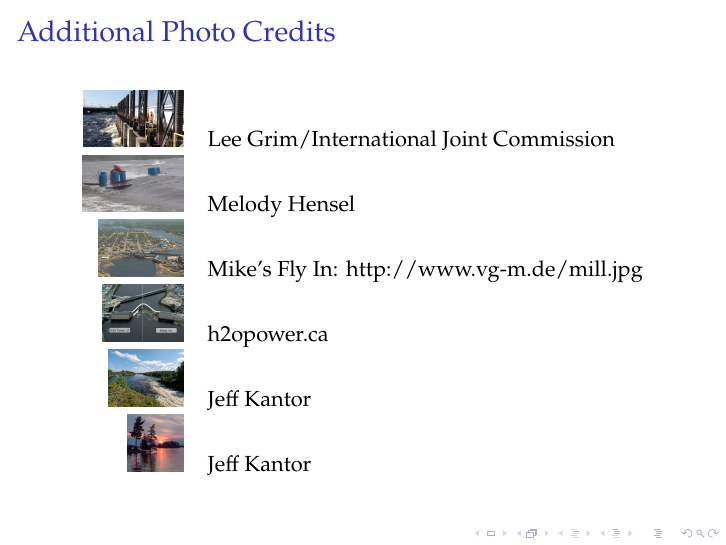
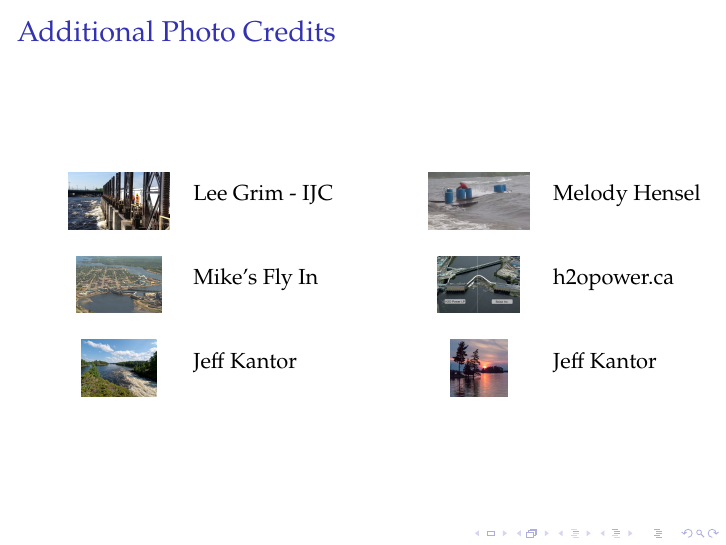
Before and after one commit to kmcgarry7/Rainy-Lake-Hydrology, LaTeX slides (RLPOA Open House 2015/RLPOA_Open_House_2015_Slides.tex): page 27 of 27. Compiled offline with pdfLaTeX; a LaTeX package or settings file that is missing is left out.

Commit message:
fix photo credit layout

```diff
--- a/RLPOA Open House 2015/RLPOA_Open_House_2015_Slides.tex
+++ b/RLPOA Open House 2015/RLPOA_Open_House_2015_Slides.tex
@@ -771,15 +771,21 @@ The content of this presentation is the independent work product of the author c
 \begin{frame}{Additional Photo Credits}
 
 \begin{center}
-\begin{tabular}{rl}
-\includegraphics[height=1cm]{fort-frances-dam.jpg} & Lee Grim/International Joint Commission \\
-\includegraphics[height=1cm]{WaterBarrelsDock} & Melody Hensel \\
-\includegraphics[height=1cm]{mill.jpg} & Mike's Fly In: http://www.vg-m.de/mill.jpg \\
-\includegraphics[height=1cm]{fort-frances-split.jpg} & h2opower.ca\\
-\includegraphics[height=1cm]{KettleChannel.jpg} & Jeff Kantor \\
-\includegraphics[height=1cm]{FloodedSunset.jpg} & Jeff Kantor \\
+\begin{tabular}{cp{3cm}p{0.3cm}cp{3cm} }
+\raisebox{-0.5\height}{\includegraphics[height=1cm]{fort-frances-dam.jpg}} & Lee Grim - IJC
+& &
+\raisebox{-0.5\height}{\includegraphics[height=1cm]{WaterBarrelsDock}} & Melody Hensel
+\\ \\
+\raisebox{-0.5\height}{\includegraphics[height=1cm]{mill.jpg}} & Mike's Fly In
+& &
+\raisebox{-0.5\height}{\includegraphics[height=1cm]{fort-frances-split.jpg}} & h2opower.ca
+\\ \\
+\raisebox{-0.5\height}{\includegraphics[height=1cm]{KettleChannel.jpg}} & Jeff Kantor
+& &
+\raisebox{-0.5\height}{\includegraphics[height=1cm]{FloodedSunset.jpg}} & Jeff Kantor
 \end{tabular}
 \end{center}
+
 
 \end{frame}
 
```
Also changed, not shown: 4 other files.
